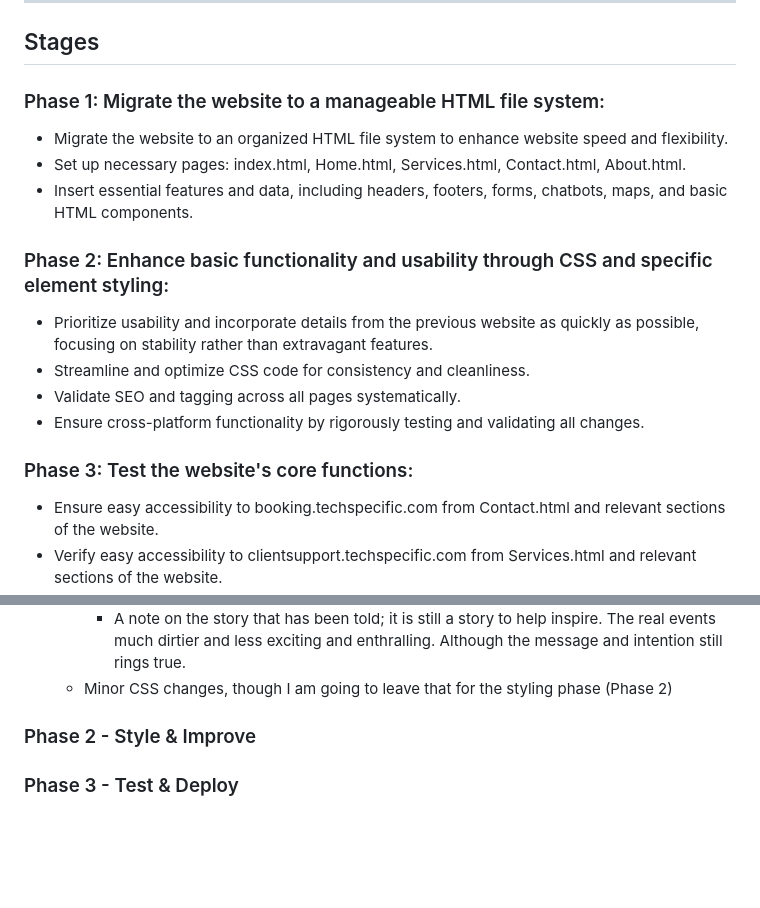
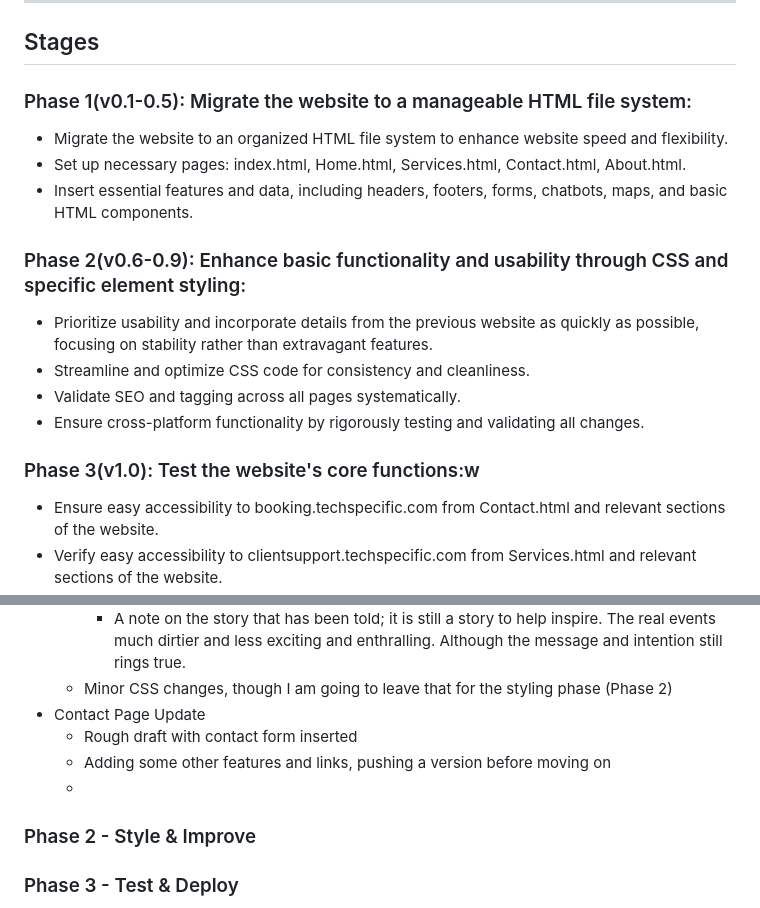
Before and after one commit to KuztomTech7850/TechSpecific_Website, a Markdown page: README.md, 2 parts joined by grey strips. Rendered like a GitHub page; blank space fills up the shorter version.

```diff
--- a/README.md
+++ b/README.md
@@ -12,18 +12,18 @@ TechSpecific_Website serves as a repository for tracking version changes to our
 
 ## Stages
 
-### Phase 1: Migrate the website to a manageable HTML file system:
+### Phase 1(v0.1-0.5): Migrate the website to a manageable HTML file system:
   - Migrate the website to an organized HTML file system to enhance website speed and flexibility.
   - Set up necessary pages: index.html, Home.html, Services.html, Contact.html, About.html.
   - Insert essential features and data, including headers, footers, forms, chatbots, maps, and basic HTML components.
 
-### Phase 2: Enhance basic functionality and usability through CSS and specific element styling:
+### Phase 2(v0.6-0.9): Enhance basic functionality and usability through CSS and specific element styling:
   - Prioritize usability and incorporate details from the previous website as quickly as possible, focusing on stability rather than extravagant features.
   - Streamline and optimize CSS code for consistency and cleanliness.
   - Validate SEO and tagging across all pages systematically.
   - Ensure cross-platform functionality by rigorously testing and validating all changes.
 
-### Phase 3: Test the website's core functions:
+### Phase 3(v1.0): Test the website's core functions:w
   - Ensure easy accessibility to booking.techspecific.com from Contact.html and relevant sections of the website.
   - Verify easy accessibility to clientsupport.techspecific.com from Services.html and relevant sections of the website.
   - Confirm full functionality of loopback from each subdomain to techspecific.com.
@@ -54,6 +54,10 @@ TechSpecific_Website serves as a repository for tracking version changes to our
   - Details updated, story is looking good and has key points in a factual state
     - A note on the story that has been told; it is still a story to help inspire.  The real events much dirtier and less exciting and enthralling.  Although the message and intention still rings true.
   - Minor CSS changes, though I am going to leave that for the styling phase (Phase 2)
+- Contact Page Update
+  - Rough draft with contact form inserted
+  - Adding some other features and links, pushing a version before moving on
+  -
 
 
 ### Phase 2 - Style & Improve
```
